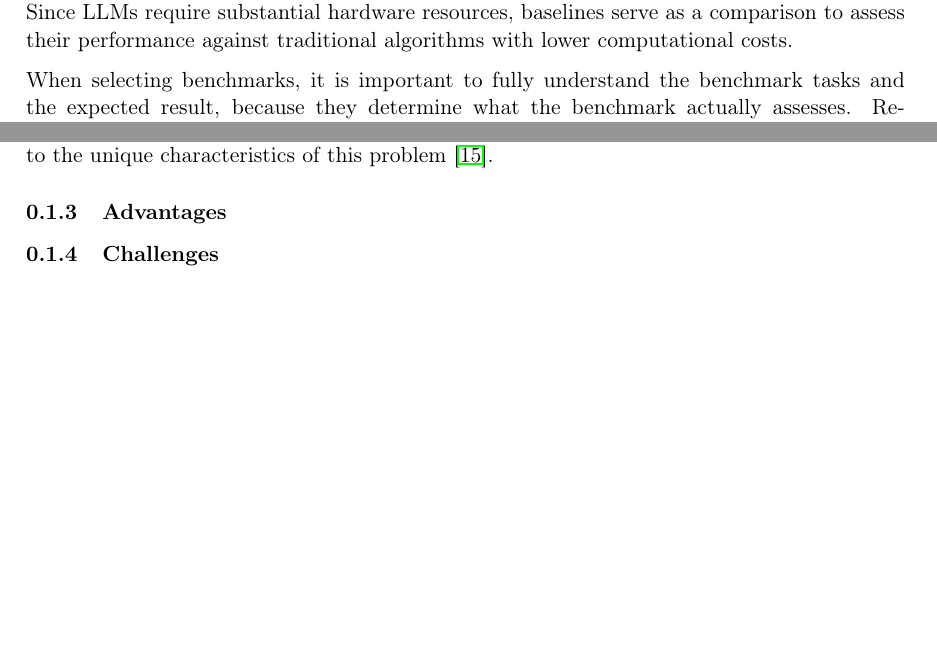
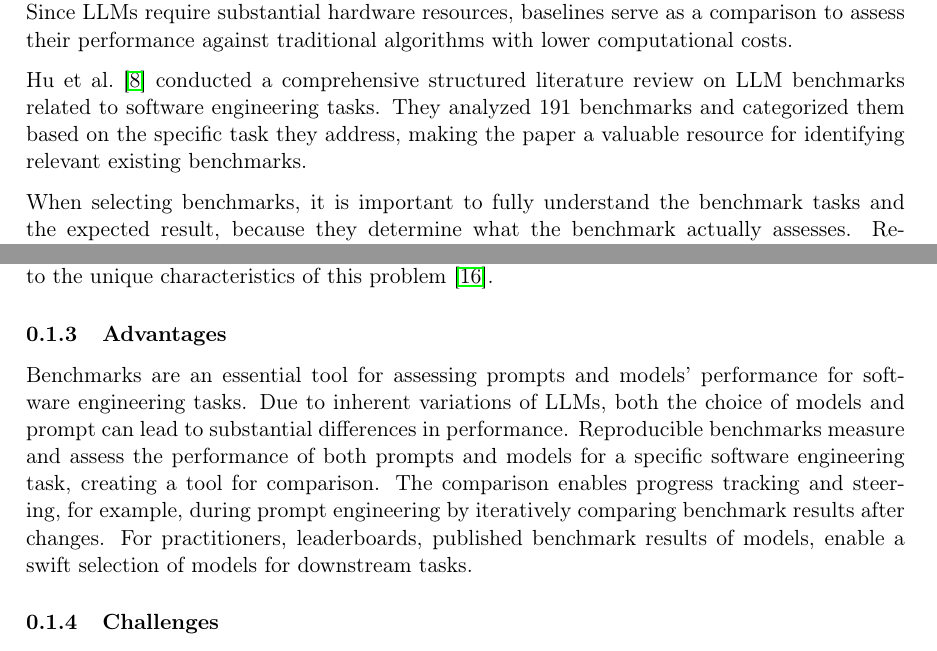
Before and after one commit to se-uhd/llm-guidelines-website, a LaTeX document (guidelines/_sources/07_report-baselines-benchmarks-and-metrics.tex): two parts of pages 1 and 3 of 7, joined at a grey line, cut so that both start at the same text, the shorter picture padded with empty space. Compiled offline with pdfLaTeX.

Commit message:
Added reference and paragraph 'advantages'

```diff
--- a/guidelines/_sources/07_report-baselines-benchmarks-and-metrics.tex
+++ b/guidelines/_sources/07_report-baselines-benchmarks-and-metrics.tex
@@ -12,6 +12,9 @@ A benchmark consists of multiple standardized test cases, each with at least a t
 Metrics are used to quantify the performance for the benchmark tasks, enabling a comparison.
 A baseline represents a reference point for the measured LLM.
 Since LLMs require substantial hardware resources, baselines serve as a comparison to assess their performance against traditional algorithms with lower computational costs.
+
+\citet{hu2025assessingadvancingbenchmarksevaluating} conducted a comprehensive structured literature review on LLM benchmarks related to software engineering tasks.
+They analyzed 191 benchmarks and categorized them based on the specific task they address, making the paper a valuable resource for identifying relevant existing benchmarks.
 
 When selecting benchmarks, it is important to fully understand the benchmark tasks and the expected result, because they determine what the benchmark actually assesses.
 Researchers \must briefly summarize why they selected certain benchmarks in the \paper,
@@ -115,11 +118,11 @@ Liu et al. investigates the performance of LLMs on automated refactorings tasks
 
 \subsubsection{Advantages}
 
-% Provide comparability
-% Provide reproducability
-% Track progress
-% leaderboards
-% Tool to select the best model for a given task
+Benchmarks are an essential tool for assessing prompts and models' performance for software engineering tasks.
+Due to inherent variations of LLMs, both the choice of models and prompt can lead to substantial differences in performance.
+Reproducible benchmarks measure and assess the performance of both prompts and models for a specific software engineering task, creating a tool for comparison.
+The comparison enables progress tracking and steering, for example, during prompt engineering by iteratively comparing benchmark results after changes.
+For practitioners, leaderboards, published benchmark results of models, enable a swift selection of models for downstream tasks.
 
 \subsubsection{Challenges}
 
```
Also changed, not shown: literature.bib (+10 -0 lines).
